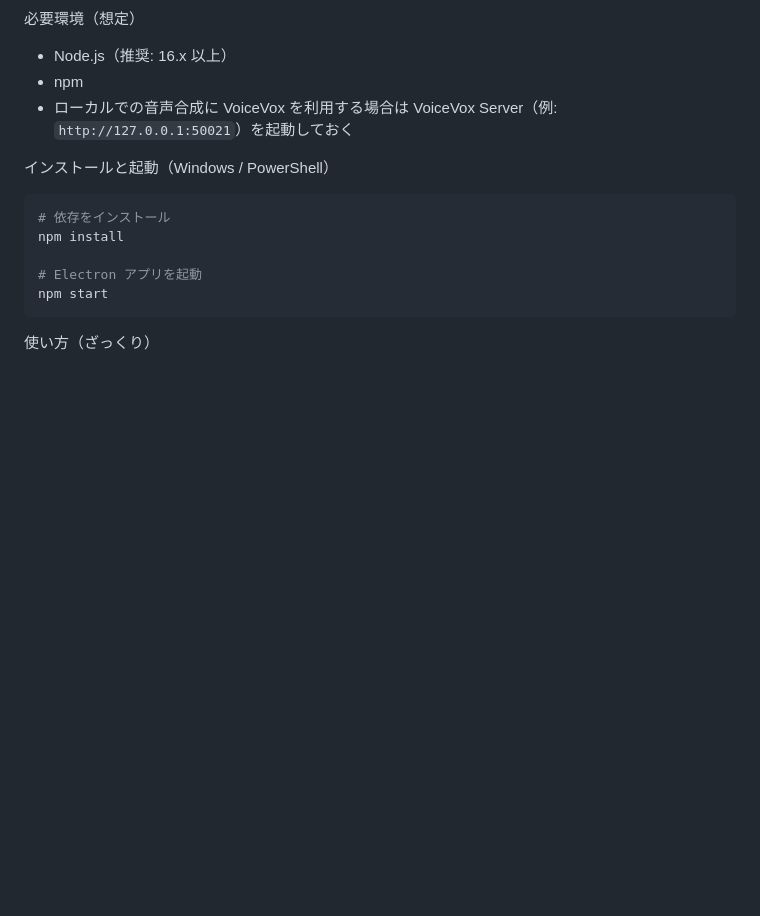
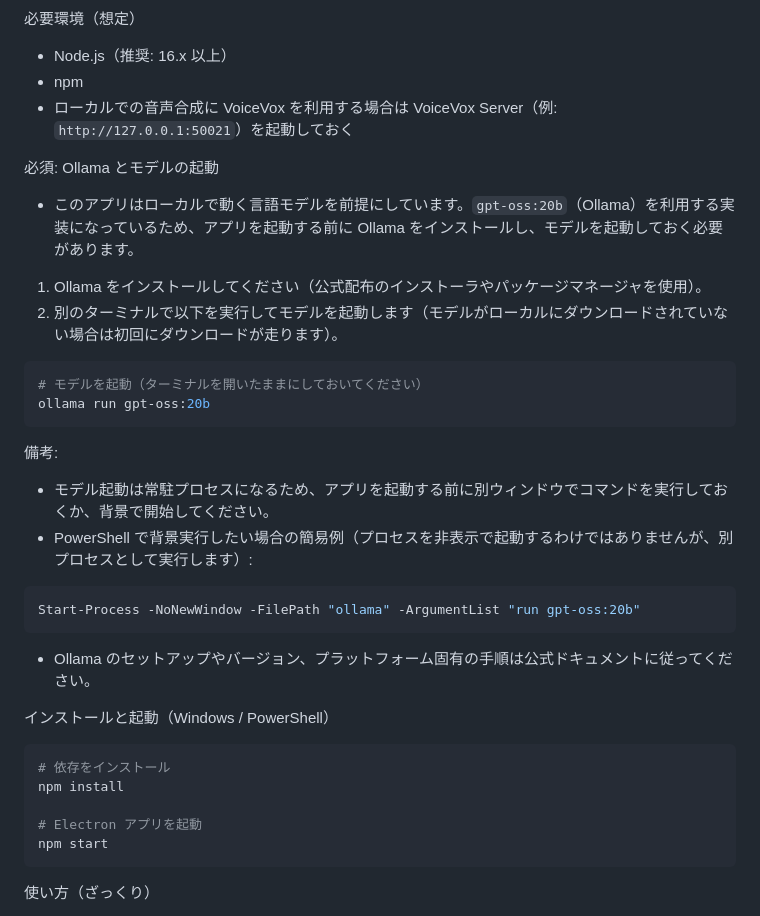
Before and after one commit to suzunayui/my-ai-friends, a Markdown page: README.md, the part around the change. Drawn GitHub-style; blank space fills up the shorter version.

Commit message:
ollamaについて追記

````diff
--- a/README.md
+++ b/README.md
@@ -31,6 +31,27 @@ AIのお友達 — VRMビューワーとチャットを組み合わせたデス
 - Node.js（推奨: 16.x 以上）
 - npm
 - ローカルでの音声合成に VoiceVox を利用する場合は VoiceVox Server（例: `http://127.0.0.1:50021`）を起動しておく
+
+必須: Ollama とモデルの起動
+- このアプリはローカルで動く言語モデルを前提にしています。`gpt-oss:20b`（Ollama）を利用する実装になっているため、アプリを起動する前に Ollama をインストールし、モデルを起動しておく必要があります。
+
+1. Ollama をインストールしてください（公式配布のインストーラやパッケージマネージャを使用）。
+2. 別のターミナルで以下を実行してモデルを起動します（モデルがローカルにダウンロードされていない場合は初回にダウンロードが走ります）。
+
+```powershell
+# モデルを起動（ターミナルを開いたままにしておいてください）
+ollama run gpt-oss:20b
+```
+
+備考:
+- モデル起動は常駐プロセスになるため、アプリを起動する前に別ウィンドウでコマンドを実行しておくか、背景で開始してください。
+- PowerShell で背景実行したい場合の簡易例（プロセスを非表示で起動するわけではありませんが、別プロセスとして実行します）:
+
+```powershell
+Start-Process -NoNewWindow -FilePath "ollama" -ArgumentList "run gpt-oss:20b"
+```
+
+- Ollama のセットアップやバージョン、プラットフォーム固有の手順は公式ドキュメントに従ってください。
 
 インストールと起動（Windows / PowerShell）
 ```powershell
````
